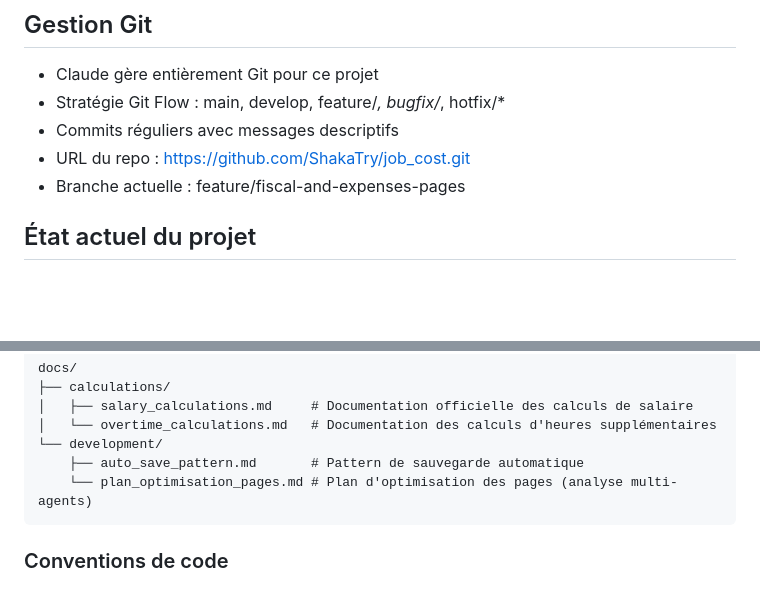
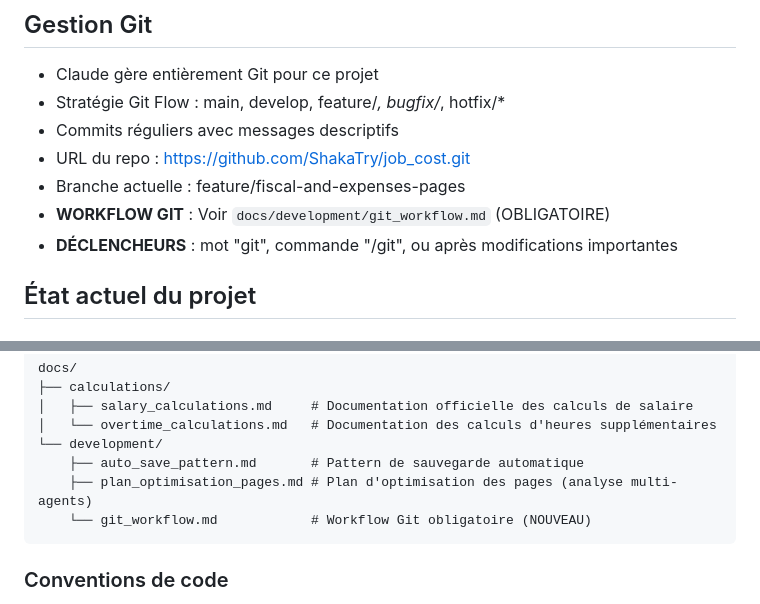
Before and after one commit to ShakaTry/job_cost, a Markdown page: CLAUDE.md, 2 parts joined by grey strips. Rendered like a GitHub page; blank space fills up the shorter version.

````diff
--- a/CLAUDE.md
+++ b/CLAUDE.md
@@ -9,6 +9,8 @@ Application Android/iOS développée avec Flutter pour estimer le salaire réel
 - Commits réguliers avec messages descriptifs
 - URL du repo : https://github.com/ShakaTry/job_cost.git
 - Branche actuelle : feature/fiscal-and-expenses-pages
+- **WORKFLOW GIT** : Voir `docs/development/git_workflow.md` (OBLIGATOIRE)
+- **DÉCLENCHEURS** : mot "git", commande "/git", ou après modifications importantes
 
 ## État actuel du projet
 
@@ -123,7 +125,8 @@ docs/
 │   └── overtime_calculations.md   # Documentation des calculs d'heures supplémentaires
 └── development/
     ├── auto_save_pattern.md       # Pattern de sauvegarde automatique
-    └── plan_optimisation_pages.md # Plan d'optimisation des pages (analyse multi-agents)
+    ├── plan_optimisation_pages.md # Plan d'optimisation des pages (analyse multi-agents)
+    └── git_workflow.md            # Workflow Git obligatoire (NOUVEAU)
 ```
 
 ### Conventions de code
````
Also changed, not shown: docs/development/git_workflow.md (added, +124 -0 lines).
